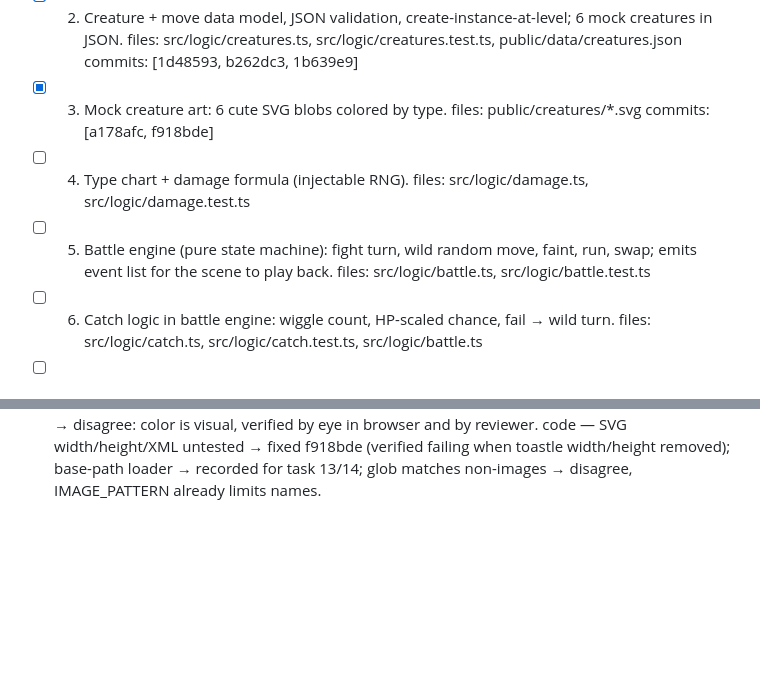
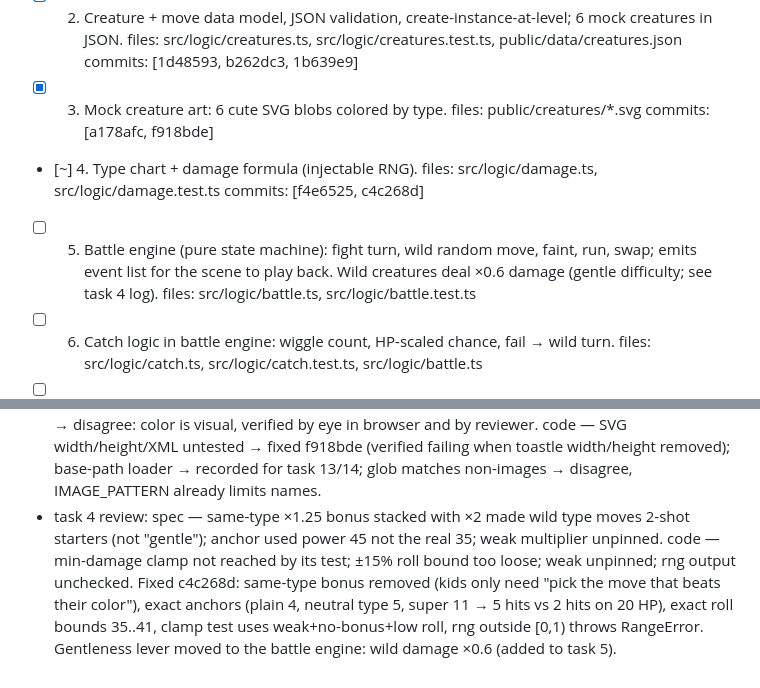
Before and after one commit to fvangor4/vanmon, a Markdown page: docs/work/2026-10-09-creature-game-mvp.md, 2 parts joined by grey strips. Drawn GitHub-style; blank space fills up the shorter version.

Commit message:
Work file: task 4 fixes
Co-Authored-By: Claude Opus 5.5 <noreply@anthropic.com>

```diff
--- a/docs/work/2026-10-09-creature-game-mvp.md
+++ b/docs/work/2026-10-09-creature-game-mvp.md
@@ -122,10 +122,12 @@ rigor:
 - [x] 3. Mock creature art: 6 cute SVG blobs colored by type.
       files: public/creatures/*.svg
       commits: [a178afc, f918bde]
-- [ ] 4. Type chart + damage formula (injectable RNG).
+- [~] 4. Type chart + damage formula (injectable RNG).
       files: src/logic/damage.ts, src/logic/damage.test.ts
+      commits: [f4e6525, c4c268d]
 - [ ] 5. Battle engine (pure state machine): fight turn, wild random move,
       faint, run, swap; emits event list for the scene to play back.
+      Wild creatures deal ×0.6 damage (gentle difficulty; see task 4 log).
       files: src/logic/battle.ts, src/logic/battle.test.ts
 - [ ] 6. Catch logic in battle engine: wiggle count, HP-scaled chance, fail → wild turn.
       files: src/logic/catch.ts, src/logic/catch.test.ts, src/logic/battle.ts
@@ -175,3 +177,4 @@ rigor:
 - task 3: implemented. 6 SVGs viewed in browser pane (contact sheet looked right). Added src/logic/art.test.ts (not in file list): fails naming the file when a species' image is missing (checked by temporarily moving leafbun.svg).
 - task 2 re-review (code): 5 findings — move rule fired on invalid type ("undefined"/"rock" noise), case-insensitive dup test untested, whitespace test masked by capital E, uppercase extensions (IMG_1234.JPG) rejected, untested branches (move missing id, non-array moves, upper bounds/fractions). Fixed in 1b639e9; toLowerCase dropped since ID_PATTERN already forbids capitals. 34 tests. No further re-review (rereview=on-nontrivial, fix was targeted).
 - task 3 review: spec — art.test.ts outside file list (accepted, see above); "colored by type" untested → disagree: color is visual, verified by eye in browser and by reviewer. code — SVG width/height/XML untested → fixed f918bde (verified failing when toastle width/height removed); base-path loader → recorded for task 13/14; glob matches non-images → disagree, IMAGE_PATTERN already limits names.
+- task 4 review: spec — same-type ×1.25 bonus stacked with ×2 made wild type moves 2-shot starters (not "gentle"); anchor used power 45 not the real 35; weak multiplier unpinned. code — min-damage clamp not reached by its test; ±15% roll bound too loose; weak unpinned; rng output unchecked. Fixed c4c268d: same-type bonus removed (kids only need "pick the move that beats their color"), exact anchors (plain 4, neutral type 5, super 11 → 5 hits vs 2 hits on 20 HP), exact roll bounds 35..41, clamp test uses weak+no-bonus+low roll, rng outside [0,1) throws RangeError. Gentleness lever moved to the battle engine: wild damage ×0.6 (added to task 5).
```
